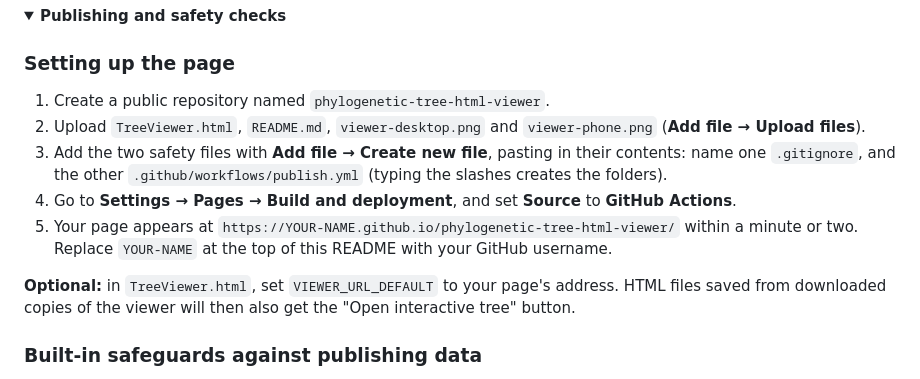
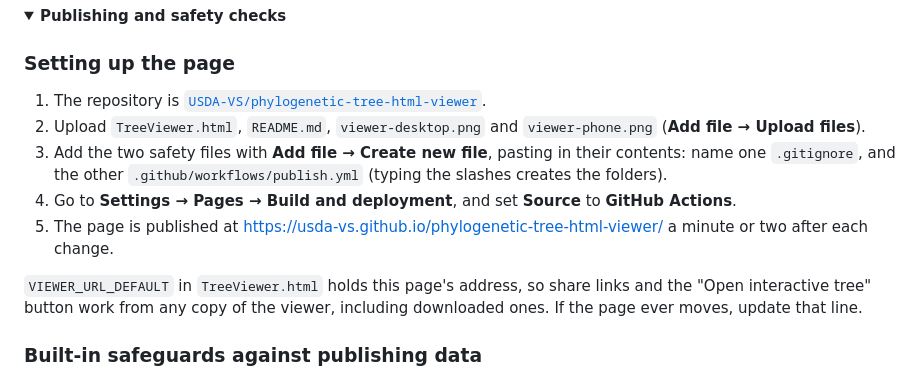
Before and after one commit to USDA-VS/phylogenetic-tree-html-viewer, a Markdown page: README.md, the part around one of its changes. GitHub-like rendering; folded sections open.

Commit message:
address provided

```diff
--- a/README.md
+++ b/README.md
@@ -115,13 +116,13 @@ Yes. Download `TreeViewer.html` from this repository and open it in your browser
 
 ### Setting up the page
 
-1. Create a public repository named `phylogenetic-tree-html-viewer`.
+1. The repository is [`USDA-VS/phylogenetic-tree-html-viewer`](https://github.com/USDA-VS/phylogenetic-tree-html-viewer).
 2. Upload `TreeViewer.html`, `README.md`, `viewer-desktop.png` and `viewer-phone.png` (**Add file → Upload files**).
 3. Add the two safety files with **Add file → Create new file**, pasting in their contents: name one `.gitignore`, and the other `.github/workflows/publish.yml` (typing the slashes creates the folders).
 4. Go to **Settings → Pages → Build and deployment**, and set **Source** to **GitHub Actions**.
-5. Your page appears at `https://YOUR-NAME.github.io/phylogenetic-tree-html-viewer/` within a minute or two. Replace `YOUR-NAME` at the top of this README with your GitHub username.
+5. The page is published at https://usda-vs.github.io/phylogenetic-tree-html-viewer/ a minute or two after each change.
 
-**Optional:** in `TreeViewer.html`, set `VIEWER_URL_DEFAULT` to your page's address. HTML files saved from downloaded copies of the viewer will then also get the "Open interactive tree" button.
+`VIEWER_URL_DEFAULT` in `TreeViewer.html` holds this page's address, so share links and the "Open interactive tree" button work from any copy of the viewer, including downloaded ones. If the page ever moves, update that line.
 
 ### Built-in safeguards against publishing data
 
```
Also changed, not shown: other parts of README.md (+8 -7 lines), viewer-desktop.png, viewer-phone.png, 1 other file.
